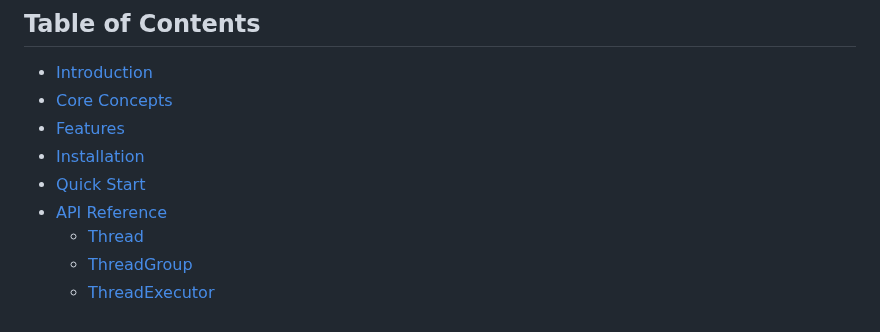
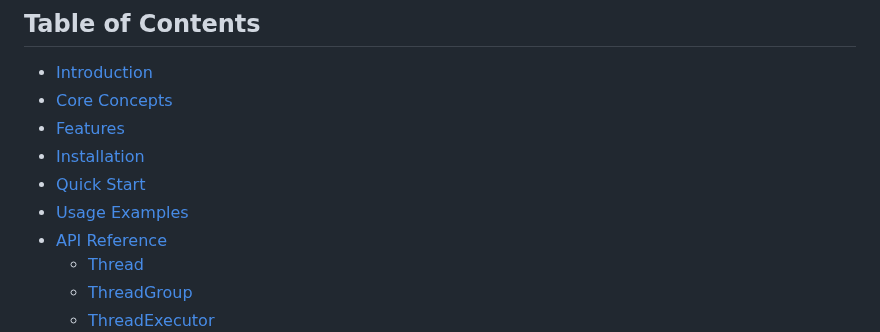
Before and after one commit to flame-opensource/threaded.js, a Markdown page: README.md, the part around one of its changes. Drawn GitHub-style.

```diff
--- a/README.md
+++ b/README.md
@@ -10,6 +10,7 @@
 - [Features](#features)
 - [Installation](#installation)
 - [Quick Start](#quick-start)
+- [Usage Examples](#usage-examples)
 - [API Reference](#api-reference)
   - [Thread](#thread)
   - [ThreadGroup](#threadgroup)
```
Also changed, not shown: other parts of README.md (+140 -0 lines).
